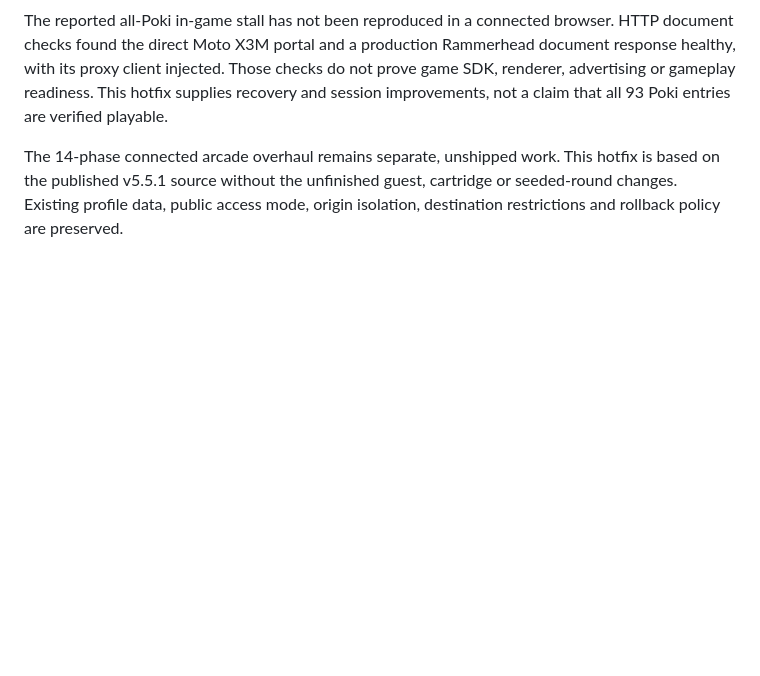
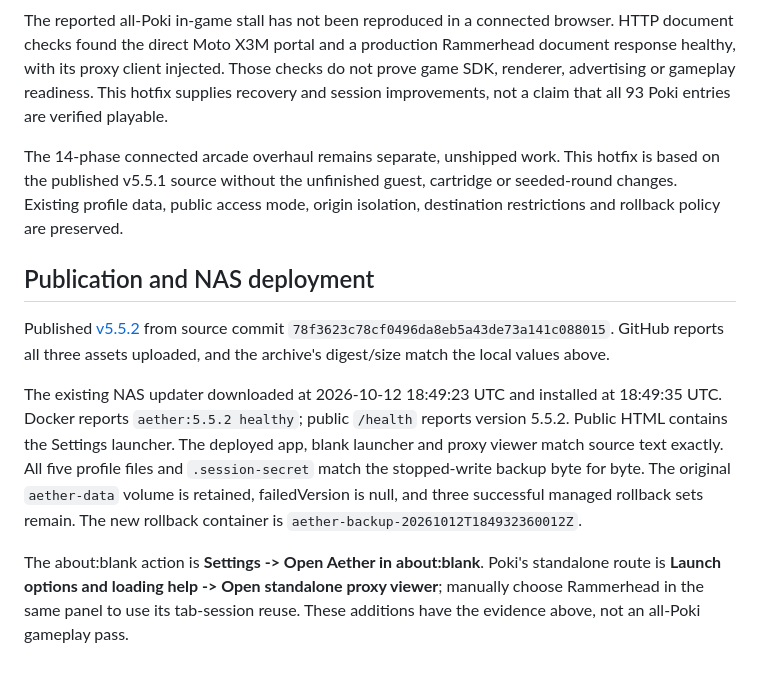
Before and after one commit to JustB3Tr/aether, a Markdown page: docs/RELEASE-5.5.2.md, the part around the change. GitHub-like rendering; blank space fills up the shorter version.

Commit message:
Record verified v5.5.2 publication and NAS installation

```diff
--- a/docs/RELEASE-5.5.2.md
+++ b/docs/RELEASE-5.5.2.md
@@ -55,3 +55,23 @@ The 14-phase connected arcade overhaul remains separate, unshipped work. This
 hotfix is based on the published v5.5.1 source without the unfinished guest,
 cartridge or seeded-round changes. Existing profile data, public access mode,
 origin isolation, destination restrictions and rollback policy are preserved.
+
+## Publication and NAS deployment
+
+Published [v5.5.2](https://github.com/JustB3Tr/aether/releases/tag/v5.5.2) from
+source commit `78f3623c78cf0496da8eb5a43de73a141c088015`. GitHub reports all three
+assets uploaded, and the archive's digest/size match the local values above.
+
+The existing NAS updater downloaded at 2026-10-12 18:49:23 UTC and installed at
+18:49:35 UTC. Docker reports `aether:5.5.2 healthy`; public `/health` reports
+version 5.5.2. Public HTML contains the Settings launcher. The deployed app,
+blank launcher and proxy viewer match source text exactly. All five profile
+files and `.session-secret` match the stopped-write backup byte for byte.
+The original `aether-data` volume is retained, failedVersion is null, and three
+successful managed rollback sets remain. The new rollback container is
+`aether-backup-20261012T184932360012Z`.
+
+The about:blank action is **Settings -> Open Aether in about:blank**. Poki's
+standalone route is **Launch options and loading help -> Open standalone proxy
+viewer**; manually choose Rammerhead in the same panel to use its tab-session
+reuse. These additions have the evidence above, not an all-Poki gameplay pass.
```
Also changed, not shown: docs/DEPLOYMENT.md (+5 -1 lines).
